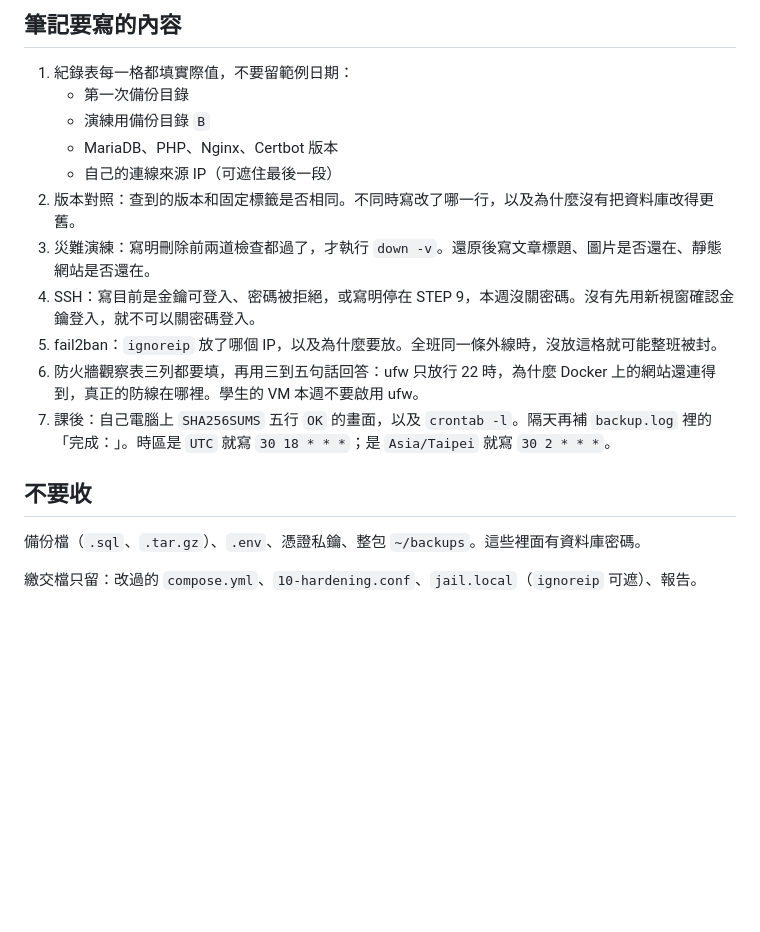
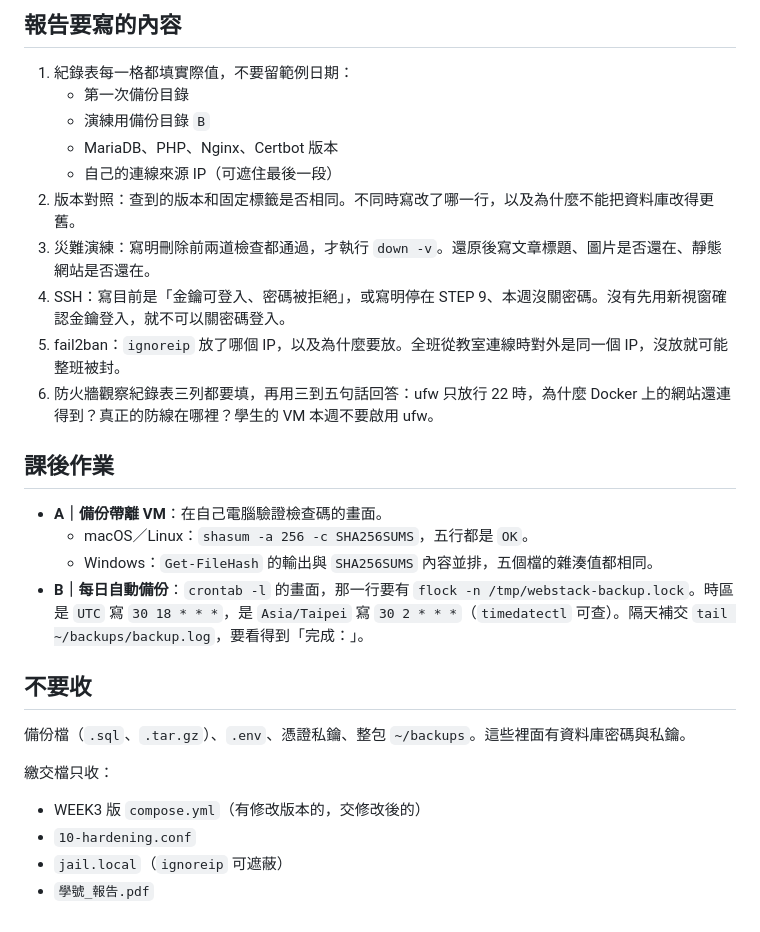
Before and after one commit to qqnice/qqlinux, a Markdown page: files/week3/檢查.md, the part around one of its changes. Drawn GitHub-style; blank space fills up the shorter version.

```diff
--- a/files/week3/檢查.md
+++ b/files/week3/檢查.md
@@ -47,20 +54,31 @@ kbdinteractiveauthentication no
 
-## 筆記要寫的內容
+## 報告要寫的內容
 
 1. 紀錄表每一格都填實際值，不要留範例日期：
    - 第一次備份目錄
    - 演練用備份目錄 `B`
    - MariaDB、PHP、Nginx、Certbot 版本
    - 自己的連線來源 IP（可遮住最後一段）
-2. 版本對照：查到的版本和固定標籤是否相同。不同時寫改了哪一行，以及為什麼沒有把資料庫改得更舊。
-3. 災難演練：寫明刪除前兩道檢查都過了，才執行 `down -v`。還原後寫文章標題、圖片是否還在、靜態網站是否還在。
-4. SSH：寫目前是金鑰可登入、密碼被拒絕，或寫明停在 STEP 9，本週沒關密碼。沒有先用新視窗確認金鑰登入，就不可以關密碼登入。
-5. fail2ban：`ignoreip` 放了哪個 IP，以及為什麼要放。全班同一條外線時，沒放這格就可能整班被封。
-6. 防火牆觀察表三列都要填，再用三到五句話回答：ufw 只放行 22 時，為什麼 Docker 上的網站還連得到，真正的防線在哪裡。學生的 VM 本週不要啟用 ufw。
-7. 課後：自己電腦上 `SHA256SUMS` 五行 `OK` 的畫面，以及 `crontab -l`。隔天再補 `backup.log` 裡的「完成：」。時區是 `UTC` 就寫 `30 18 * * *`；是 `Asia/Taipei` 就寫 `30 2 * * *`。
+2. 版本對照：查到的版本和固定標籤是否相同。不同時寫改了哪一行，以及為什麼不能把資料庫改得更舊。
+3. 災難演練：寫明刪除前兩道檢查都通過，才執行 `down -v`。還原後寫文章標題、圖片是否還在、靜態網站是否還在。
+4. SSH：寫目前是「金鑰可登入、密碼被拒絕」，或寫明停在 STEP 9、本週沒關密碼。沒有先用新視窗確認金鑰登入，就不可以關密碼登入。
+5. fail2ban：`ignoreip` 放了哪個 IP，以及為什麼要放。全班從教室連線時對外是同一個 IP，沒放就可能整班被封。
+6. 防火牆觀察紀錄表三列都要填，再用三到五句話回答：ufw 只放行 22 時，為什麼 Docker 上的網站還連得到？真正的防線在哪裡？學生的 VM 本週不要啟用 ufw。
+
+## 課後作業
+
+- **A｜備份帶離 VM**：在自己電腦驗證檢查碼的畫面。
+  - macOS／Linux：`shasum -a 256 -c SHA256SUMS`，五行都是 `OK`。
+  - Windows：`Get-FileHash` 的輸出與 `SHA256SUMS` 內容並排，五個檔的雜湊值都相同。
+- **B｜每日自動備份**：`crontab -l` 的畫面，那一行要有 `flock -n /tmp/webstack-backup.lock`。時區是 `UTC` 寫 `30 18 * * *`，是 `Asia/Taipei` 寫 `30 2 * * *`（`timedatectl` 可查）。隔天補交 `tail ~/backups/backup.log`，要看得到「完成：」。
 
 ## 不要收
 
-備份檔（`.sql`、`.tar.gz`）、`.env`、憑證私鑰、整包 `~/backups`。這些裡面有資料庫密碼。
+備份檔（`.sql`、`.tar.gz`）、`.env`、憑證私鑰、整包 `~/backups`。這些裡面有資料庫密碼與私鑰。
 
-繳交檔只留：改過的 `compose.yml`、`10-hardening.conf`、`jail.local`（`ignoreip` 可遮）、報告。
+繳交檔只收：
+
+- WEEK3 版 `compose.yml`（有修改版本的，交修改後的）
+- `10-hardening.conf`
+- `jail.local`（`ignoreip` 可遮蔽）
+- `學號_報告.pdf`
```
Also changed, not shown: other parts of files/week3/檢查.md (+23 -16 lines).
